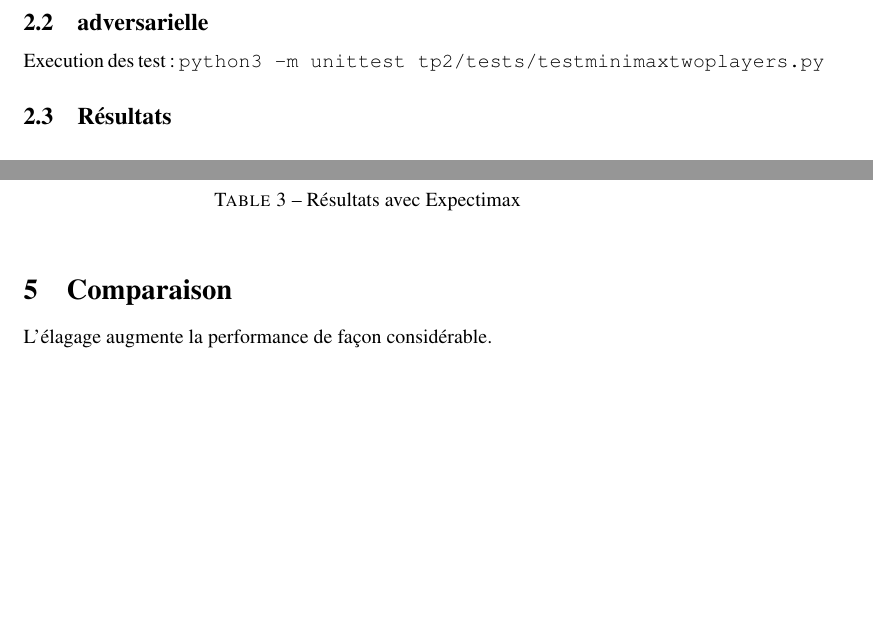
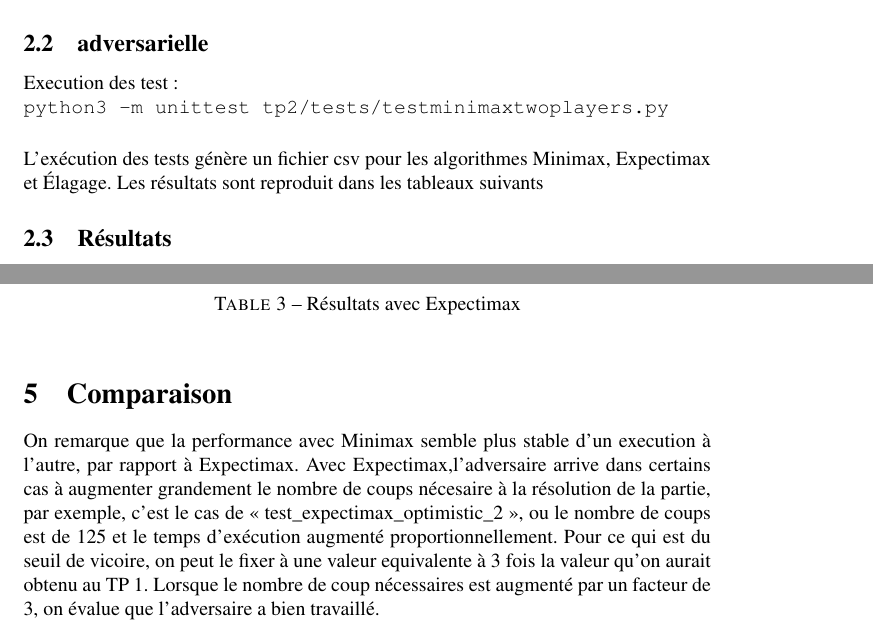
Before and after one commit to AdamMartinCote/IntroductionToAI, a LaTeX document (tp2/rapport/main.tex): two parts of pages 2 and 3 of 3, joined at a grey line, cut so that both start at the same text, the shorter picture padded with empty space. Compiled offline with pdfLaTeX.

Commit message:
Rapport done

```diff
--- a/tp2/rapport/main.tex
+++ b/tp2/rapport/main.tex
@@ -26,12 +27,19 @@
     \subsection{simple}
 
     Execution des test:
+
     \texttt{python3 -m unittest tp2/tests/testminimaxsingleplayer.py}
 
     \subsection{adversarielle}
 
     Execution des test:
+
     \texttt{python3 -m unittest tp2/tests/testminimaxtwoplayers.py}
+
+    \vspace{0.5cm}
+
+    L'exécution des tests génère un fichier csv pour les algorithmes Minimax, Expectimax et Élagage.
+    Les résultats sont reproduit dans les tableaux suivants
 
     \subsection{Résultats}
 
@@ -55,7 +63,11 @@
 
     \section{Comparaison}
 
-    L'élagage augmente la performance de façon considérable.
-
+    On remarque que la performance avec Minimax semble plus stable d'un execution à l'autre, par rapport à Expectimax.
+    Avec Expectimax,l'adversaire arrive dans certains cas à augmenter grandement le nombre de coups nécesaire à la résolution de la partie,
+    par exemple, c'est le cas de «~test\_expectimax\_optimistic\_2~», ou le nombre de coups est de 125 et le temps d'exécution
+    augmenté proportionnellement.
+    Pour ce qui est du seuil de vicoire, on peut le fixer à une valeur equivalente à 3 fois la valeur qu'on aurait obtenu au TP 1.
+    Lorsque le nombre de coup nécessaires est augmenté par un facteur de 3, on évalue que l'adversaire a bien travaillé.
 
 \end{document}
```
Also changed, not shown: tp2/rapport/main.pdf, tp2/rapport/main.tex (1 more changed lines).
